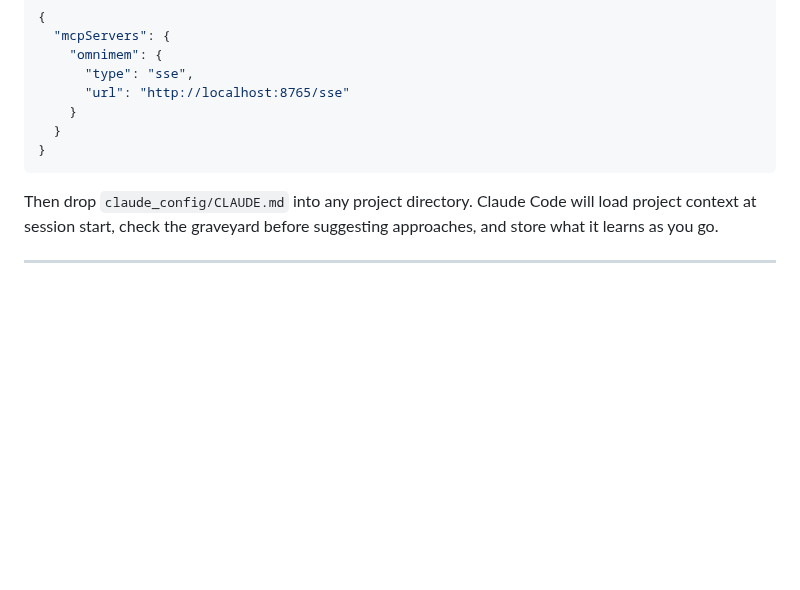
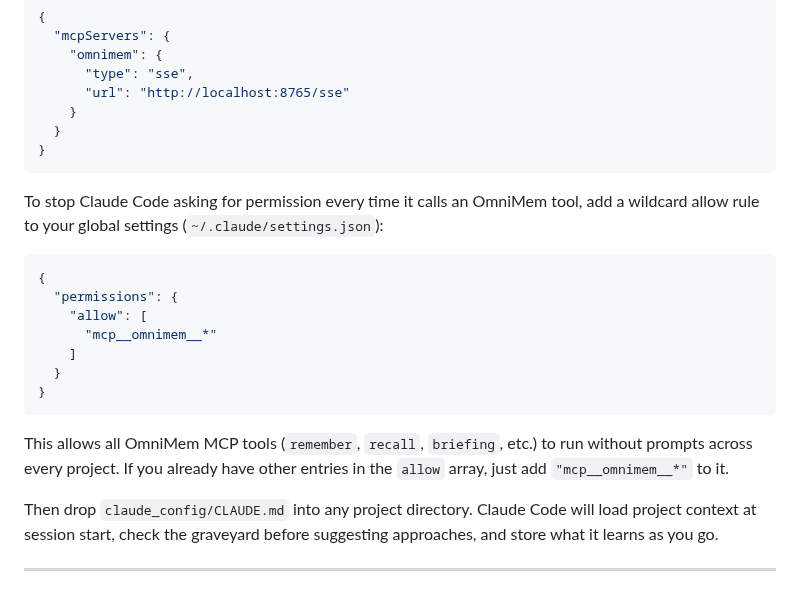
Before and after one commit to richarvey/OmniMem, a Markdown page: README.md, the part around the change. GitHub-like rendering; blank space fills up the shorter version.

Commit message:
docs: add Claude Code permission tip for auto-allowing OmniMem tools
Co-Authored-By: Claude Opus 4.6 (1M context) <noreply@anthropic.com>

````diff
--- a/README.md
+++ b/README.md
@@ -156,6 +156,20 @@ Add OmniMem to your Claude Code config (`~/.claude.json` or your project `.mcp.j
   }
 }
 ```
+
+To stop Claude Code asking for permission every time it calls an OmniMem tool, add a wildcard allow rule to your global settings (`~/.claude/settings.json`):
+
+```json
+{
+  "permissions": {
+    "allow": [
+      "mcp__omnimem__*"
+    ]
+  }
+}
+```
+
+This allows all OmniMem MCP tools (`remember`, `recall`, `briefing`, etc.) to run without prompts across every project. If you already have other entries in the `allow` array, just add `"mcp__omnimem__*"` to it.
 
 Then drop `claude_config/CLAUDE.md` into any project directory. Claude Code will load project context at session start, check the graveyard before suggesting approaches, and store what it learns as you go.
 
````
